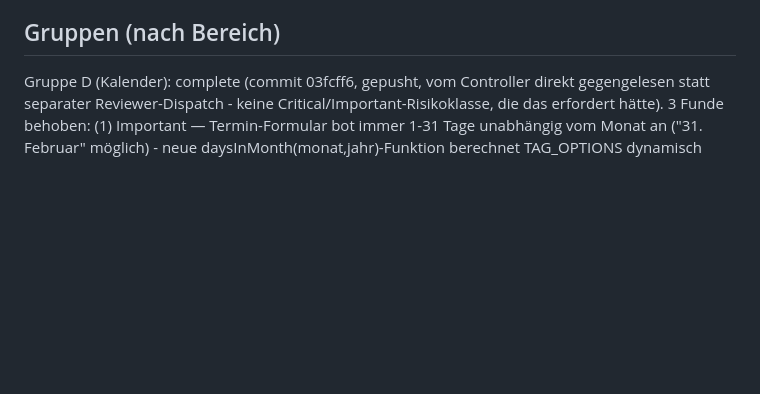
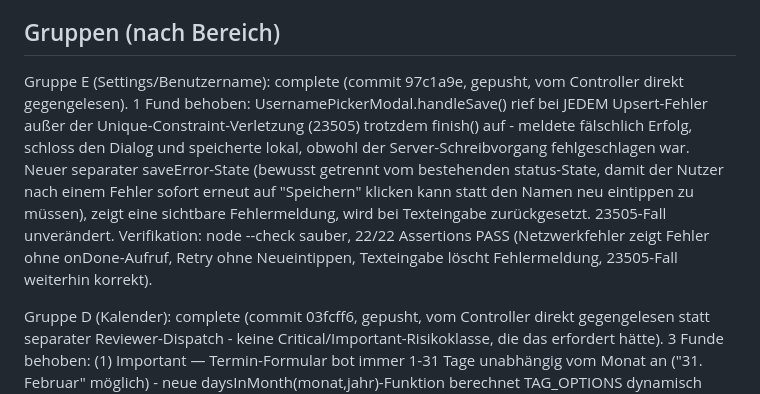
Before and after one commit to Sopfe94/Karteikarten-Manager, a Markdown page: .superpowers/sdd/progress.md, the part around the change. Rendered like a GitHub page; blank space fills up the shorter version.

Commit message:
Ledger: Gruppe E complete (Settings/Benutzername)

```diff
--- a/.superpowers/sdd/progress.md
+++ b/.superpowers/sdd/progress.md
@@ -4,6 +4,8 @@ Worktree: /home/user/Karteikarten-Manager/.claude/worktrees/bug-fix-sweep (branc
 Quelle: systematischer Bug-Audit über den kompletten App-Code (6 parallele Agents + Controller-Direktprüfung von sw.js/api/manifest.json/updates.json/vercel.json), von Sophie freigegeben: alle 29 Funde außer #20 (api/report.js bleibt bewusst offen, Issues sollen ankommen).
 
 ## Gruppen (nach Bereich)
+
+Gruppe E (Settings/Benutzername): complete (commit 97c1a9e, gepusht, vom Controller direkt gegengelesen). 1 Fund behoben: UsernamePickerModal.handleSave() rief bei JEDEM Upsert-Fehler außer der Unique-Constraint-Verletzung (23505) trotzdem finish() auf - meldete fälschlich Erfolg, schloss den Dialog und speicherte lokal, obwohl der Server-Schreibvorgang fehlgeschlagen war. Neuer separater saveError-State (bewusst getrennt vom bestehenden status-State, damit der Nutzer nach einem Fehler sofort erneut auf "Speichern" klicken kann statt den Namen neu eintippen zu müssen), zeigt eine sichtbare Fehlermeldung, wird bei Texteingabe zurückgesetzt. 23505-Fall unverändert. Verifikation: node --check sauber, 22/22 Assertions PASS (Netzwerkfehler zeigt Fehler ohne onDone-Aufruf, Retry ohne Neueintippen, Texteingabe löscht Fehlermeldung, 23505-Fall weiterhin korrekt).
 
 Gruppe D (Kalender): complete (commit 03fcff6, gepusht, vom Controller direkt gegengelesen statt separater Reviewer-Dispatch - keine Critical/Important-Risikoklasse, die das erfordert hätte). 3 Funde behoben: (1) Important — Termin-Formular bot immer 1-31 Tage unabhängig vom Monat an ("31. Februar" möglich) - neue daysInMonth(monat,jahr)-Funktion berechnet TAG_OPTIONS dynamisch (inkl. korrekter Schaltjahr-Behandlung), setDatePart() klemmt einen bereits gewählten Tag beim Monats-/Jahreswechsel zusätzlich auf den letzten gültigen Tag statt ihn ungültig zu lassen; (2) Important — "Heute"-Sektion zeigte nur echte überfällige Termine, ein Termin mit heutigem Datum landete faelschlich unter "Bevorstehend" - Grenzen von </>= auf <=/> verschoben; (3) Minor — Sortier-Komparator verletzte die Symmetrie bei gleichem Datum (lieferte nie 0), jetzt korrekt. Verifikation: node --check sauber, 28/28 Assertions PASS inkl. echtem daysInMonth-Logikreplay für mehrere Schaltjahre (2026/2028/2000/1900) und Live-UI-Interaktion (Formular, Tag-Klemmung, "Heute"-Zuordnung, Sortier-Stabilität über mehrere Renders). Einziger Hinweis: JAHR_OPTIONS (aktuelles Jahr + 1) enthält kein Schaltjahr, Schaltjahr-Fall deshalb per direktem Funktionsaufruf statt über die echte UI-Jahresauswahl getestet - nachvollziehbar, kein Mangel.
 
```
